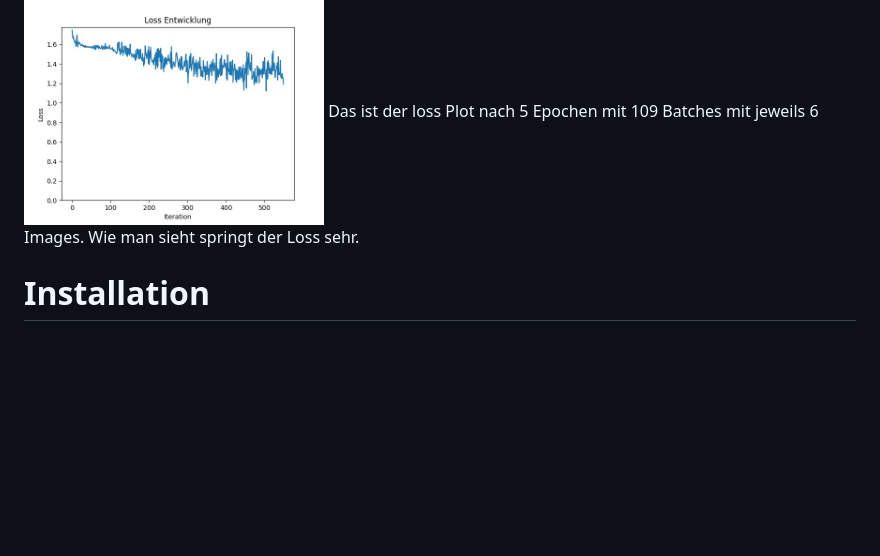
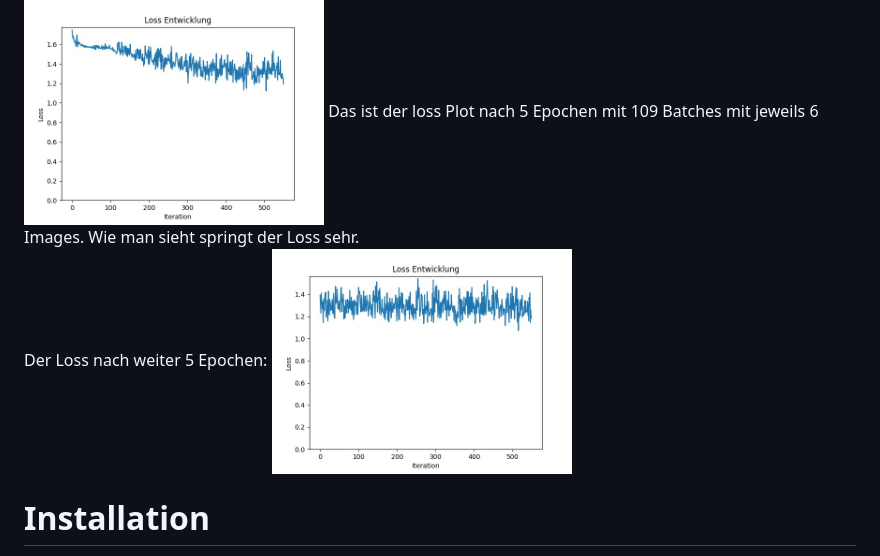
Before and after one commit to 7Solomon/TraStati, a Markdown page: README.md, the part around the change. Rendered like a GitHub page; pictures changed too: assets/loss_plot_2.jpg (added); blank space fills up the shorter version.

```diff
--- a/README.md
+++ b/README.md
@@ -56,6 +56,9 @@ python main --train
 Das ist der loss Plot nach 5 Epochen mit 109 Batches mit jeweils 6 Images.
 Wie man sieht springt der Loss sehr.
 
+Der Loss nach weiter 5 Epochen:
+<img src="assets/loss_plot_2.jpg" width="300" alt="Loss Plot">
+
 # Installation
 
 Alle pip dependencies können hiermit installiert werden.
```
